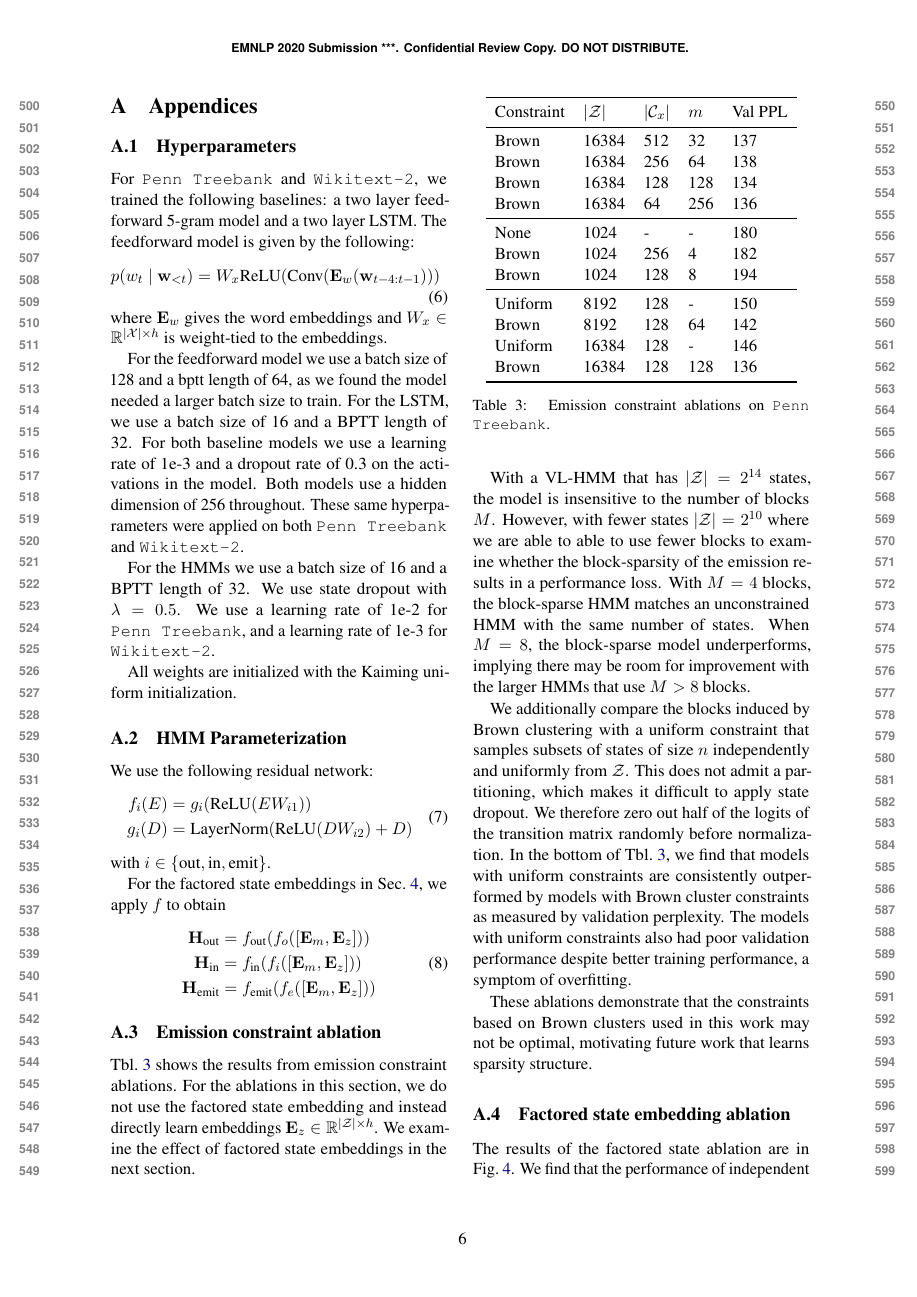
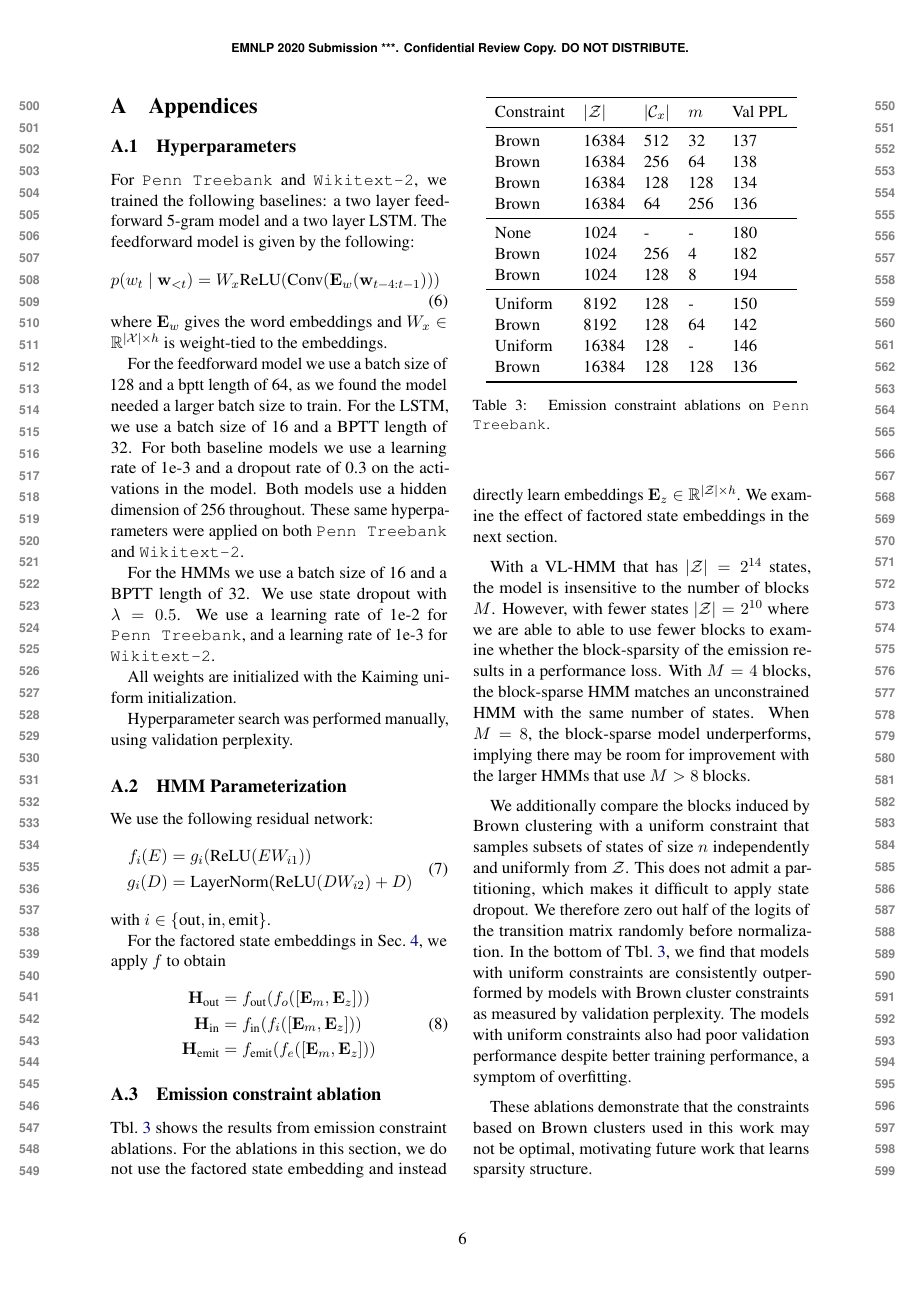
Before and after one commit to justinchiu/hmm-note, a LaTeX paper (short.tex): page 6 of 7. Compiled offline with pdfLaTeX.

Commit message:
add supplement

```diff
--- a/short.tex
+++ b/short.tex
@@ -636,6 +636,8 @@ and a learning rate of 1e-3 for \texttt{Wikitext-2}.
 
 All weights are initialized with the Kaiming uniform initialization.
 
+Hyperparameter search was performed manually, using validation perplexity.
+
 \subsection{HMM Parameterization}
 We use the following residual network:
 \begin{equation}
```
Also changed, not shown: short.pdf, 4 other files.
